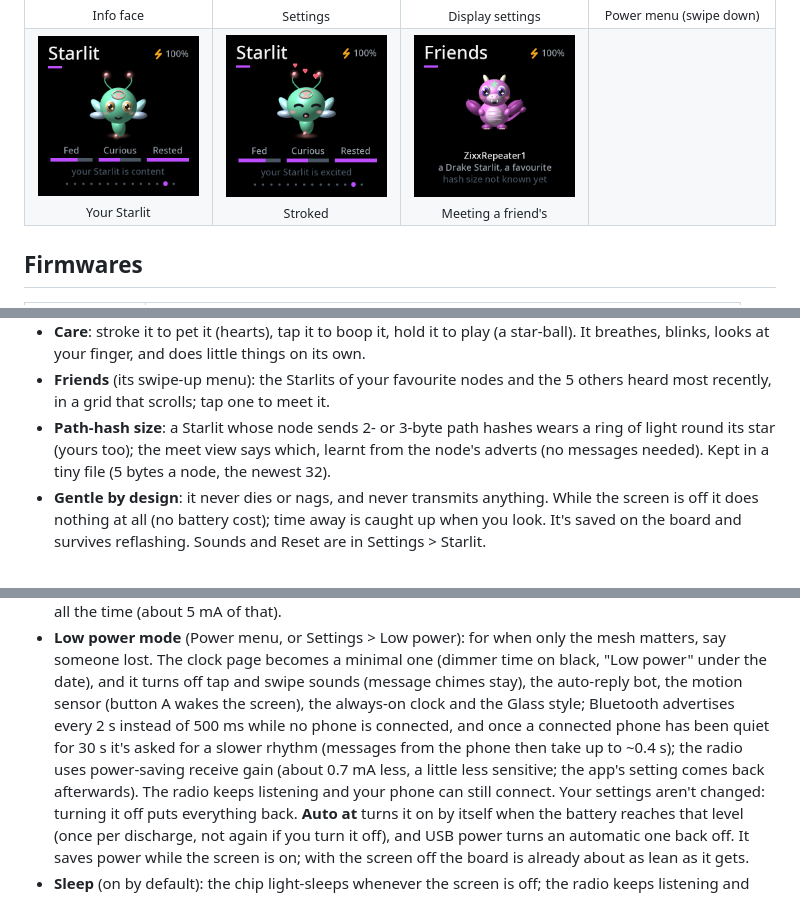
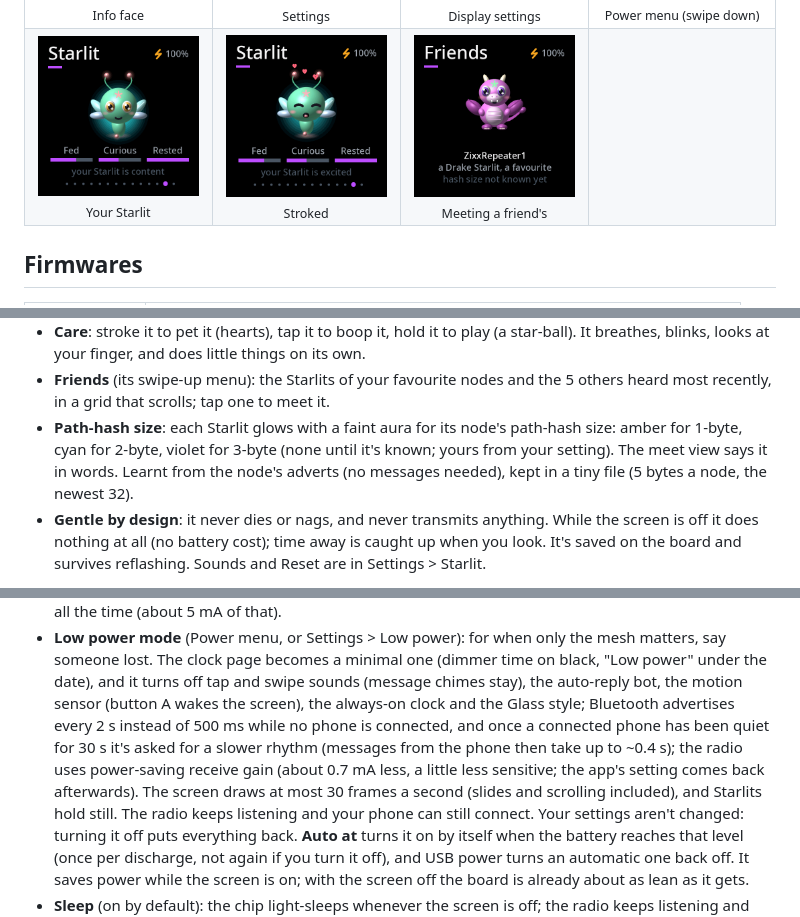
Before and after one commit to Zixxorb/LilyGo-T-Display-SF32-Meshcore, a Markdown page: README.md, 3 parts joined by grey strips. GitHub-like rendering; pictures changed too: docs/images/starlit-friend.png, docs/images/starlit-petted.png, docs/images/starlit.png; folded sections open.

```diff
--- a/README.md
+++ b/README.md
@@ -332,9 +332,10 @@ too.
   breathes, blinks, looks at your finger, and does little things on its own.
 - **Friends** (its swipe-up menu): the Starlits of your favourite nodes and the 5 others heard
   most recently, in a grid that scrolls; tap one to meet it.
-- **Path-hash size**: a Starlit whose node sends 2- or 3-byte path hashes wears a ring of light
-  round its star (yours too); the meet view says which, learnt from the node's adverts (no
-  messages needed). Kept in a tiny file (5 bytes a node, the newest 32).
+- **Path-hash size**: each Starlit glows with a faint aura for its node's path-hash size:
+  amber for 1-byte, cyan for 2-byte, violet for 3-byte (none until it's known; yours from your
+  setting). The meet view says it in words. Learnt from the node's adverts (no messages
+  needed), kept in a tiny file (5 bytes a node, the newest 32).
 - **Gentle by design**: it never dies or nags, and never transmits anything. While the screen is
   off it does nothing at all (no battery cost); time away is caught up when you look. It's
   saved on the board and survives reflashing. Sounds and Reset are in Settings > Starlit.
@@ -477,8 +478,9 @@ auto-replies.
   Glass style; Bluetooth advertises every 2 s instead of 500 ms while no phone is connected,
   and once a connected phone has been quiet for 30 s it's asked for a slower rhythm (messages
   from the phone then take up to ~0.4 s); the radio uses power-saving receive gain (about
-  0.7 mA less, a little less sensitive; the app's setting comes back afterwards).
-  The radio keeps listening and your phone can still connect. Your settings aren't changed:
+  0.7 mA less, a little less sensitive; the app's setting comes back afterwards). The
+  screen draws at most 30 frames a second (slides and scrolling included), and Starlits hold
+  still. The radio keeps listening and your phone can still connect. Your settings aren't changed:
   turning it off puts everything back. **Auto at** turns it on by itself when the battery
   reaches that level (once per discharge, not again if you turn it off), and USB power turns
   an automatic one back off. It saves power while the screen is on; with the screen off the
```
Also changed, not shown: 5 other files.
